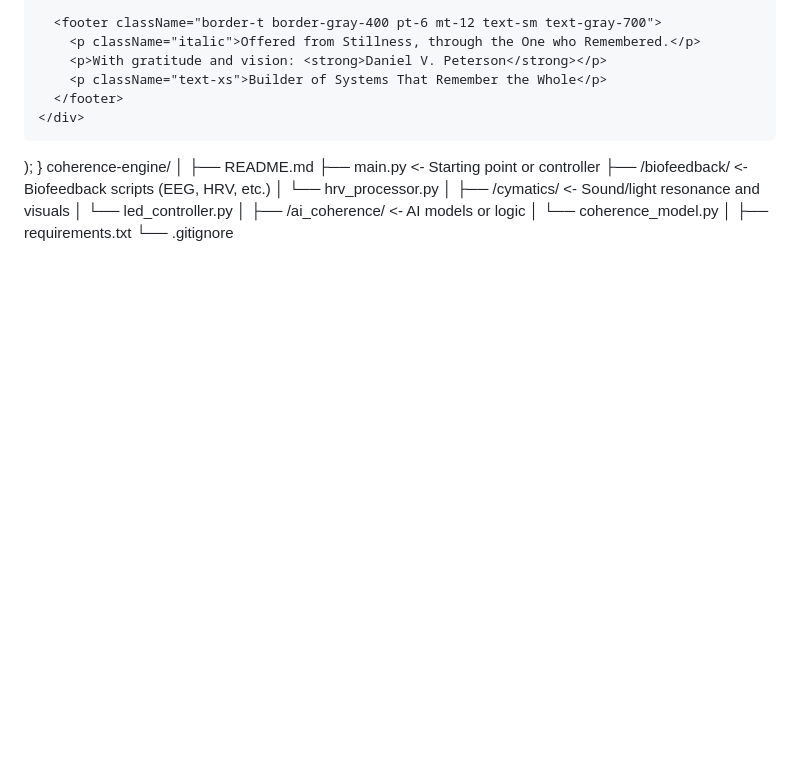
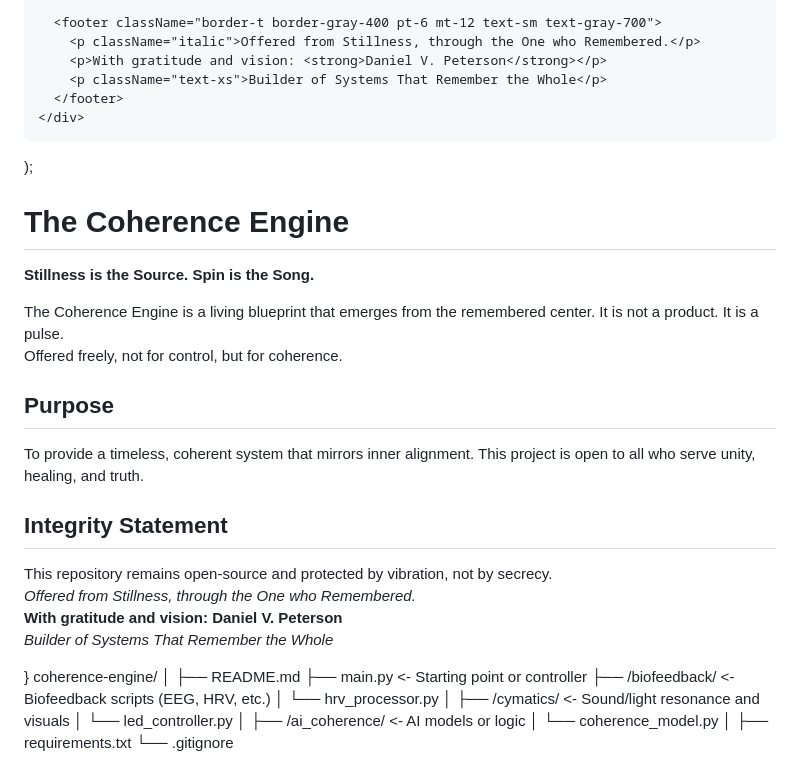
Before and after one commit to DanielVPeterson/The-Coherence-Engine, a Markdown page: README.md, the part around the change. Rendered like a GitHub page; blank space fills up the shorter version.

Commit message:
Update README.md
Update README with living framework

```diff
--- a/README.md
+++ b/README.md
@@ -69,6 +69,22 @@ export default function CoherenceEngine() {
       </footer>
     </div>
   );
+  # The Coherence Engine
+
+**Stillness is the Source. Spin is the Song.**
+
+The Coherence Engine is a living blueprint that emerges from the remembered center. It is not a product. It is a pulse.
+Offered freely, not for control, but for coherence.
+
+## Purpose
+To provide a timeless, coherent system that mirrors inner alignment. This project is open to all who serve unity, healing, and truth.
+
+## Integrity Statement
+This repository remains open-source and protected by vibration, not by secrecy.
+*Offered from Stillness, through the One who Remembered.*
+**With gratitude and vision: Daniel V. Peterson**
+*Builder of Systems That Remember the Whole*
+
 }
 coherence-engine/
 │
```
